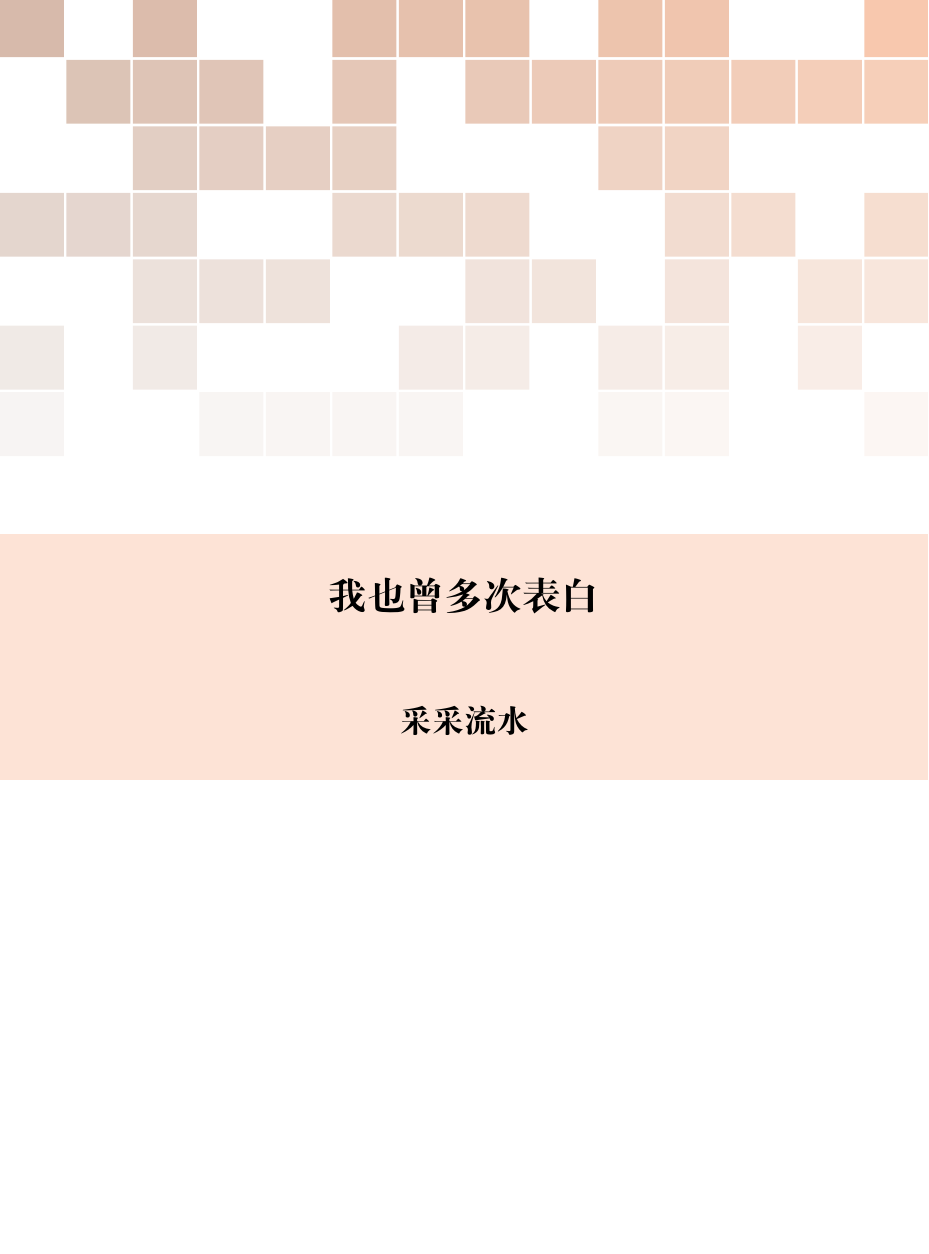
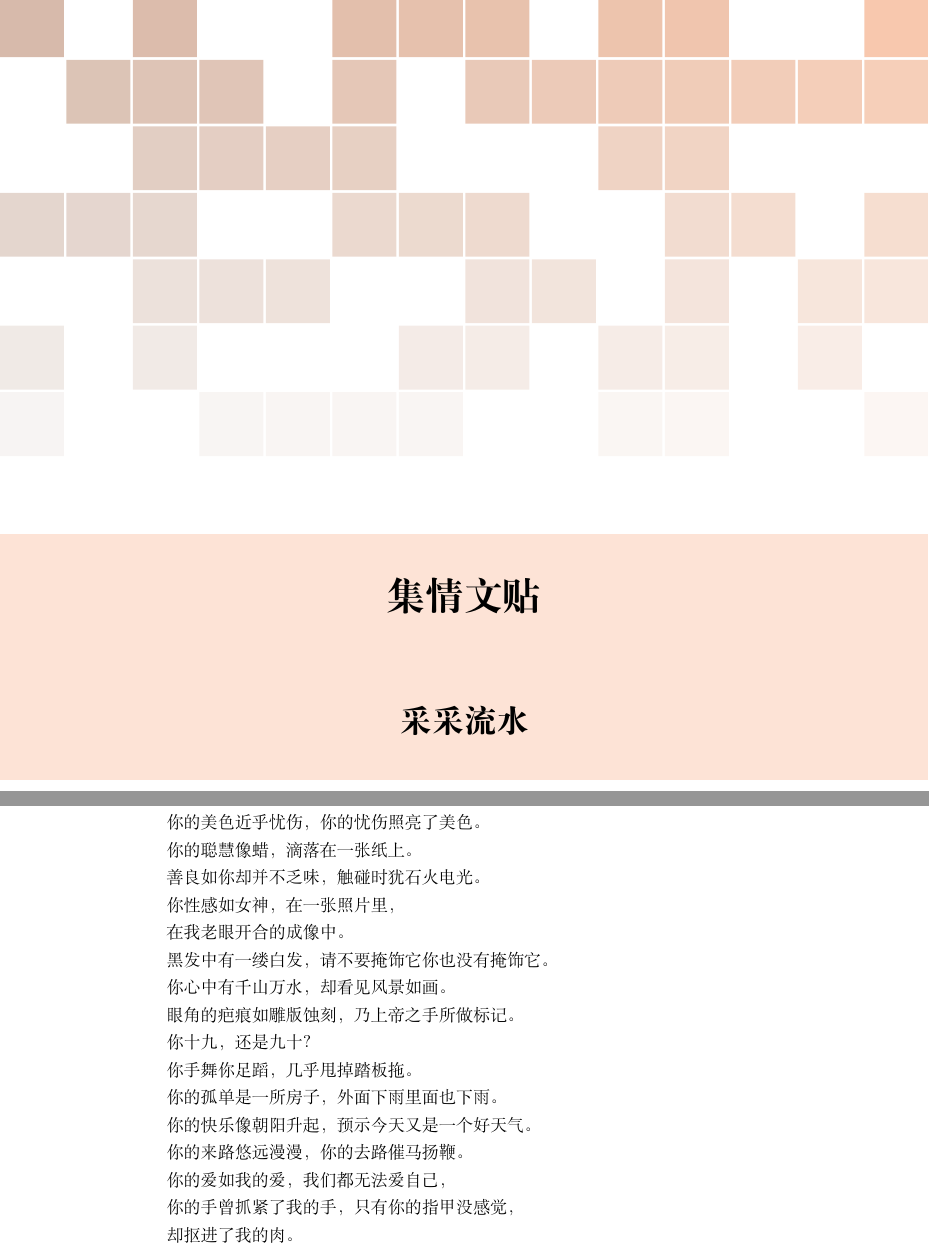
Before and after one commit to QIanGua/guwenxuan, a LaTeX book (main.tex, which reads dir-sec-tex/section4.24.tex): part of page 1 of 90 before the commit and two parts of pages 1 and 73 of 90 after it, the two joined at a grey line, cut at the place of the change, the shorter picture padded with empty space. Compiled offline with XeLaTeX; a missing font is replaced by an installed copy or a similar font.

Commit message:
debug: correct

```diff
--- /dev/null
+++ b/dir-sec-tex/section4.24.tex
@@ -0,0 +1,32 @@
+\section{献诗——韩东}
+你的美色近乎忧伤，你的忧伤照亮了美色。
+
+你的聪慧像蜡，滴落在一张纸上。
+
+善良如你却并不乏味，触碰时犹石火电光。
+
+你性感如女神，在一张照片里，
+
+在我老眼开合的成像中。
+
+黑发中有一缕白发，请不要掩饰它你也没有掩饰它。
+
+你心中有千山万水，却看见风景如画。
+
+眼角的疤痕如雕版蚀刻，乃上帝之手所做标记。
+
+你十九，还是九十？
+
+你手舞你足蹈，几乎甩掉踏板拖。
+
+你的孤单是一所房子，外面下雨里面也下雨。
+
+你的快乐像朝阳升起，预示今天又是一个好天气。
+
+你的来路悠远漫漫，你的去路催马扬鞭。
+
+你的爱如我的爱，我们都无法爱自己，
+
+你的手曾抓紧了我的手，只有你的指甲没感觉，
+
+却抠进了我的肉。
--- a/main.tex
+++ b/main.tex
@@ -28,7 +28,8 @@
 % {\addvspace{12pt}\large\sffamily\bfseries} % Spacing and font options for chapters
  {\centering
  % 宇宙中不易被吹散的风\\[40pt] % Book title
-我也曾多次表白\\[40pt] % Book title
+% 我也曾多次表白\\[40pt] % Book title
+集情文贴\\[40pt] % Book title
 % 文心雕龍\\[20pt] % Subtitle
  {\huge 采采流水}
  }
```
Also changed, not shown: dir-sec-tex/section4.2.tex (+1 -1 lines), main.pdf, main.tex (2 more changed lines), 1 other file.
